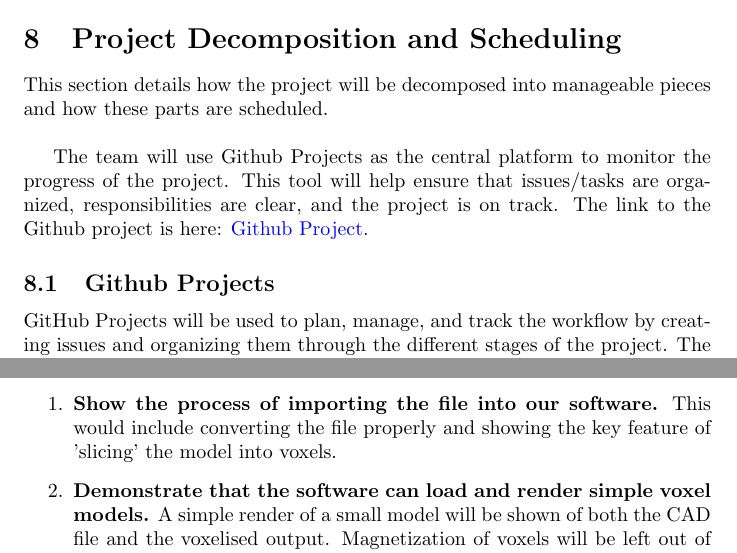
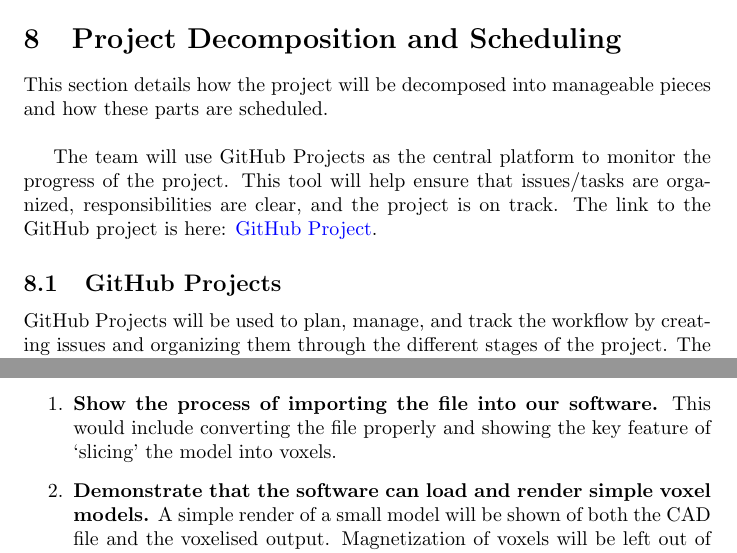
Before and after one commit to OmarHassanAdelhamid/Five-of-a-Kind-capstone-project-, a LaTeX document (docs/DevelopmentPlan/DevelopmentPlan.tex): two parts of pages 7 and 9 of 16, joined at a grey line, cut so that both start at the same text. Compiled offline with pdfLaTeX.

Commit message:
All companies are captalized to ensure correct styling
Fixes #206

```diff
--- a/docs/DevelopmentPlan/DevelopmentPlan.tex
+++ b/docs/DevelopmentPlan/DevelopmentPlan.tex
@@ -327,9 +327,9 @@ for deadlines.}
 
 This section details how the project will be decomposed into manageable pieces and how these parts are scheduled.\\
 
-The team will use Github Projects as the central platform to monitor the progress of the project. This tool will help ensure that issues/tasks are organized, responsibilities are clear, and the project is on track. The link to the Github project is here: \href{https://github.com/users/OmarHassanAdelhamid/projects/2/views/1}{Github Project}.
+The team will use GitHub Projects as the central platform to monitor the progress of the project. This tool will help ensure that issues/tasks are organized, responsibilities are clear, and the project is on track. The link to the GitHub project is here: \href{https://github.com/users/OmarHassanAdelhamid/projects/2/views/1}{GitHub Project}.
 
-\subsection{Github Projects}
+\subsection{GitHub Projects}
 
 GitHub Projects will be used to plan, manage, and track the workflow by creating issues and
 organizing them through the different stages of the project. The project board will use the
```
Also changed, not shown: docs/DevelopmentPlan/DevelopmentPlan.tex (2 more changed lines).
